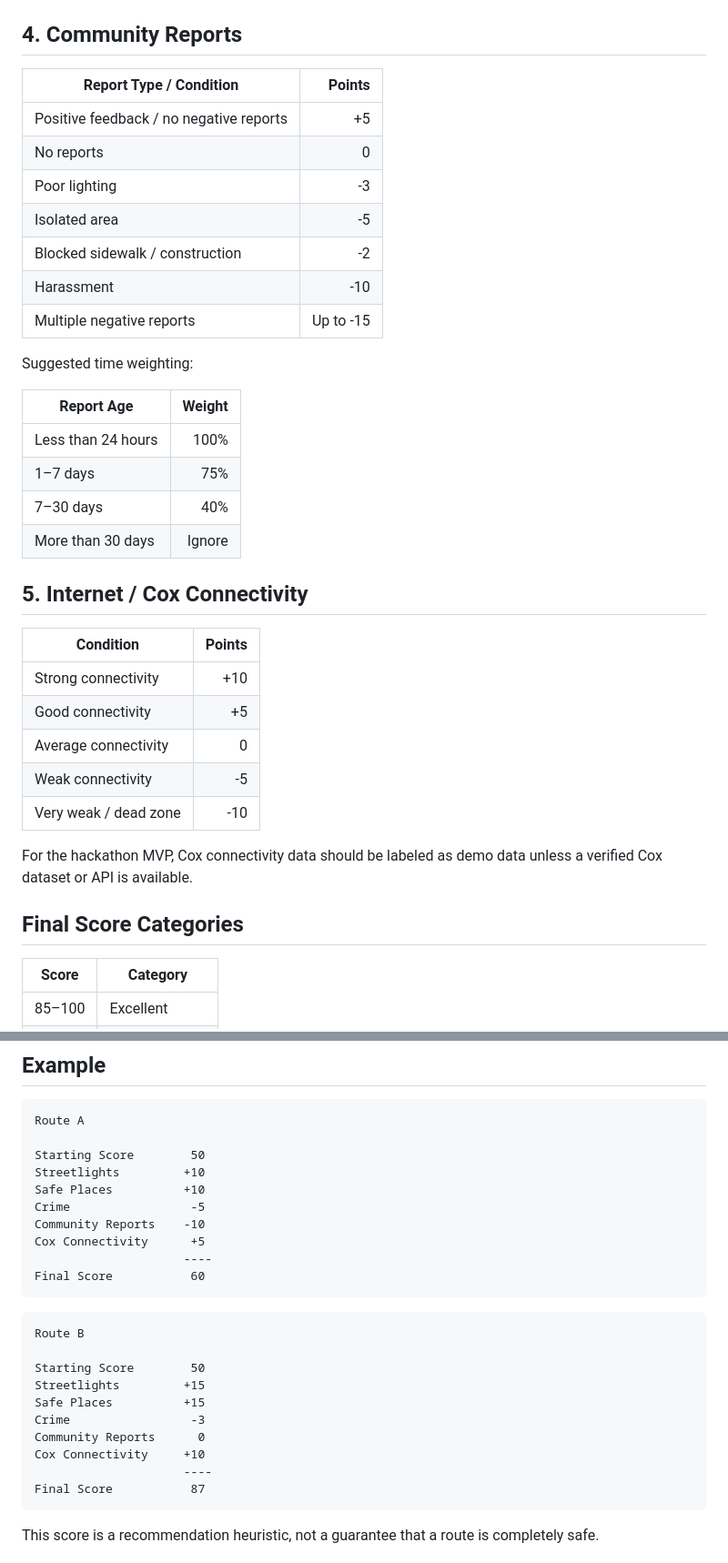
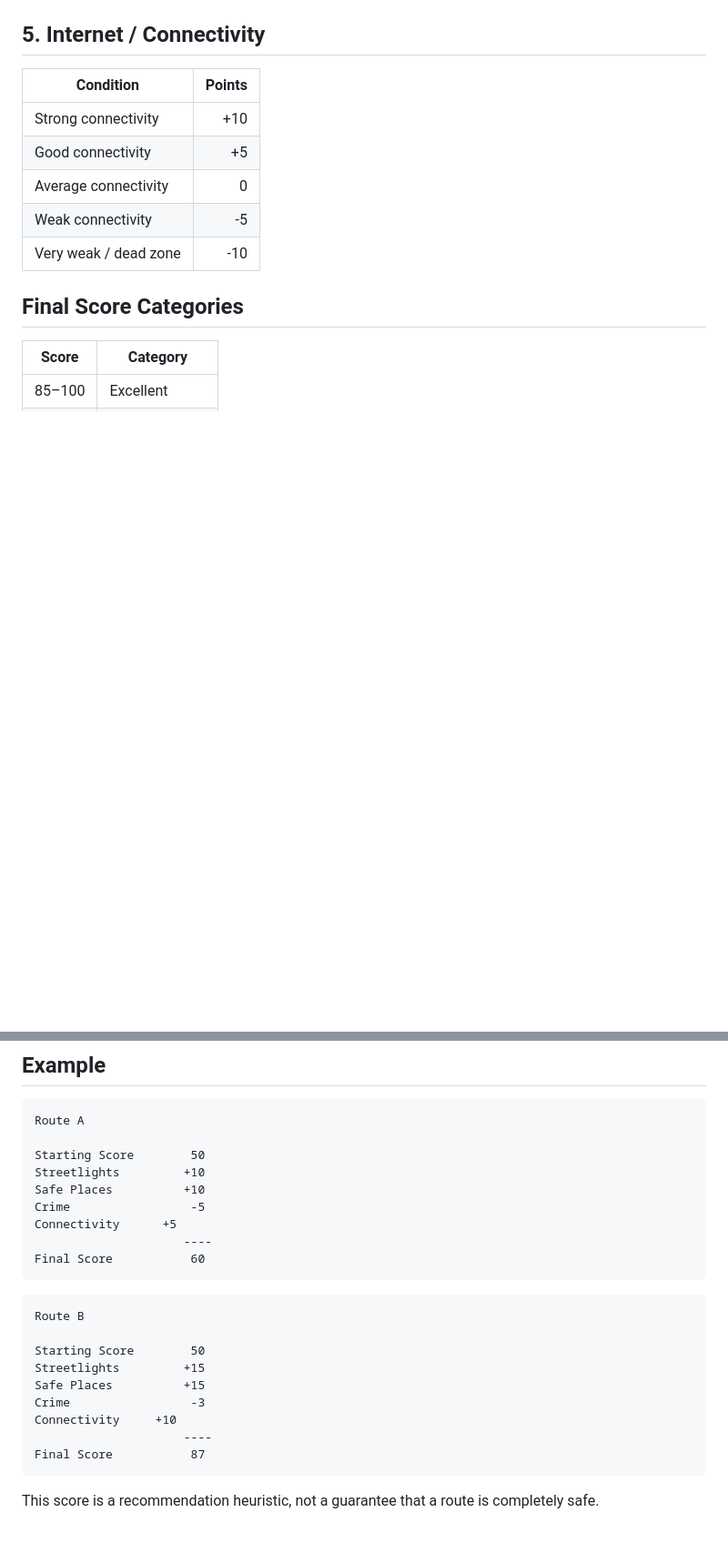
Before and after one commit to AThw259/HacklantaII, a Markdown page: Buddy_Walk/SafeRoute_Safety_Score_Criteria.md, 2 parts joined by grey strips. Shown at 91% size. Drawn GitHub-style; blank space fills up the shorter version.

Commit message:
Revise safety score criteria and update section titles
Updated the scoring criteria

````diff
--- a/Buddy_Walk/SafeRoute_Safety_Score_Criteria.md
+++ b/Buddy_Walk/SafeRoute_Safety_Score_Criteria.md
@@ -65,28 +64,7 @@ Crime uses a simple **1-5 risk level**. The penalty is the negative of the risk
 
 For each route, count only distinct eligible incidents within **150 m**. Risk levels **1-2** are counted only for the most recent **7 days**, risk level **3** for the most recent **14 days**, and risk levels **4-5** for the most recent **30 days**. If a single incident contains multiple eligible offenses, count only its highest risk level. The **combined crime deduction remains capped at -25 points** so crime stays important without overwhelming lighting, safe places, and connectivity. Future-dated records, records outside the severity-specific time window, and unrecognized offenses are not scored. Shooting requires an explicit shooting description, not merely firearm involvement.
 
-## 4. Community Reports
-
-| Report Type / Condition | Points |
-|---|---:|
-| Positive feedback / no negative reports | +5 |
-| No reports | 0 |
-| Poor lighting | -3 |
-| Isolated area | -5 |
-| Blocked sidewalk / construction | -2 |
-| Harassment | -10 |
-| Multiple negative reports | Up to -15 |
-
-Suggested time weighting:
-
-| Report Age | Weight |
-|---|---:|
-| Less than 24 hours | 100% |
-| 1–7 days | 75% |
-| 7–30 days | 40% |
-| More than 30 days | Ignore |
-
-## 5. Internet / Cox Connectivity
+## 5. Internet / Connectivity
 
 | Condition | Points |
 |---|---:|
@@ -95,8 +73,6 @@ Suggested time weighting:
 | Average connectivity | 0 |
 | Weak connectivity | -5 |
 | Very weak / dead zone | -10 |
-
-For the hackathon MVP, Cox connectivity data should be labeled as demo data unless a verified Cox dataset or API is available.
 
 ## Final Score Categories
 
@@ -117,8 +93,7 @@ Starting Score        50
 Streetlights         +10
 Safe Places          +10
 Crime                 -5
-Community Reports    -10
-Cox Connectivity      +5
+Connectivity      +5
                      ----
 Final Score           60
 ```
@@ -130,8 +105,7 @@ Starting Score        50
 Streetlights         +15
 Safe Places          +15
 Crime                 -3
-Community Reports      0
-Cox Connectivity     +10
+Connectivity     +10
                      ----
 Final Score           87
 ```
````
Also changed, not shown: other parts of Buddy_Walk/SafeRoute_Safety_Score_Criteria.md (+1 -2 lines).
